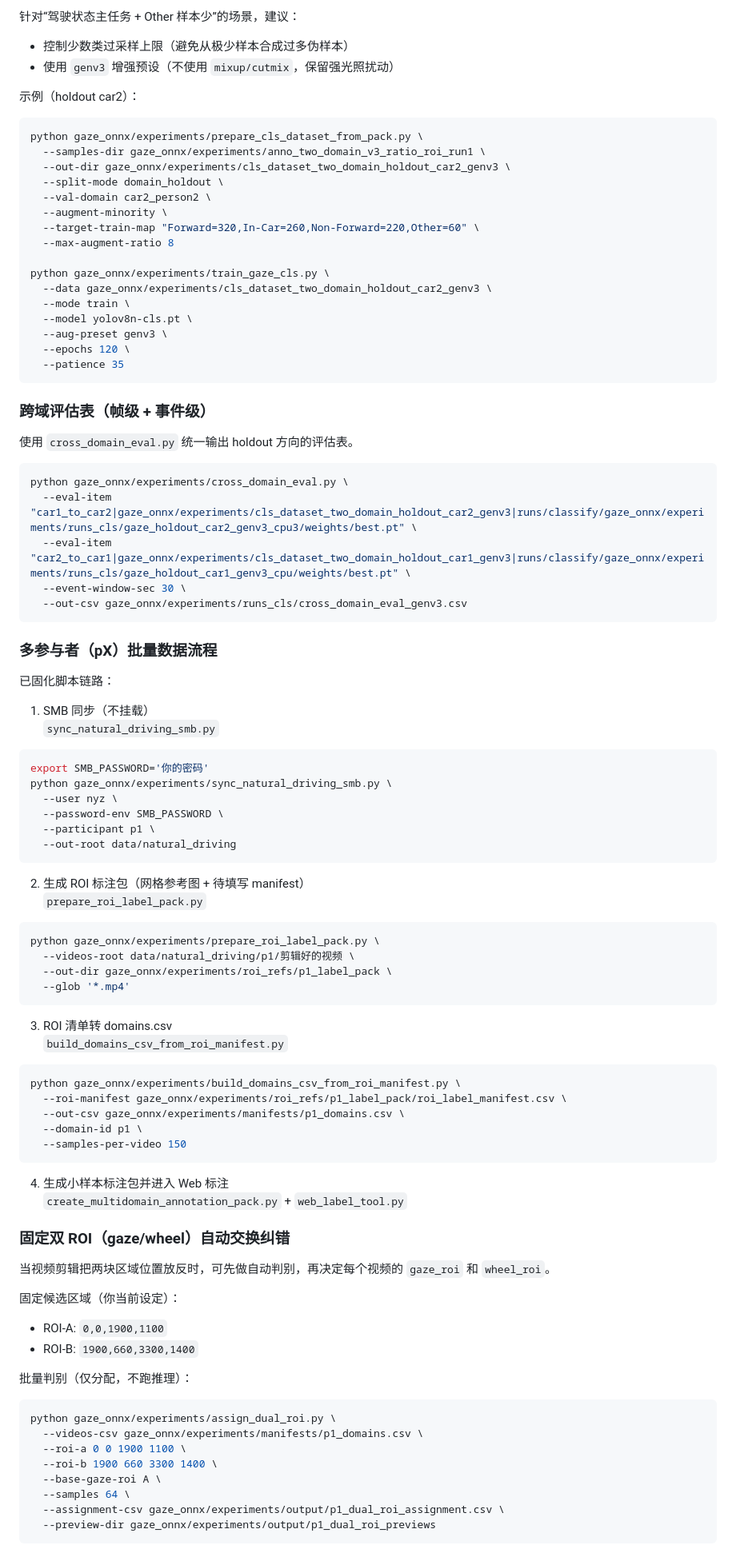
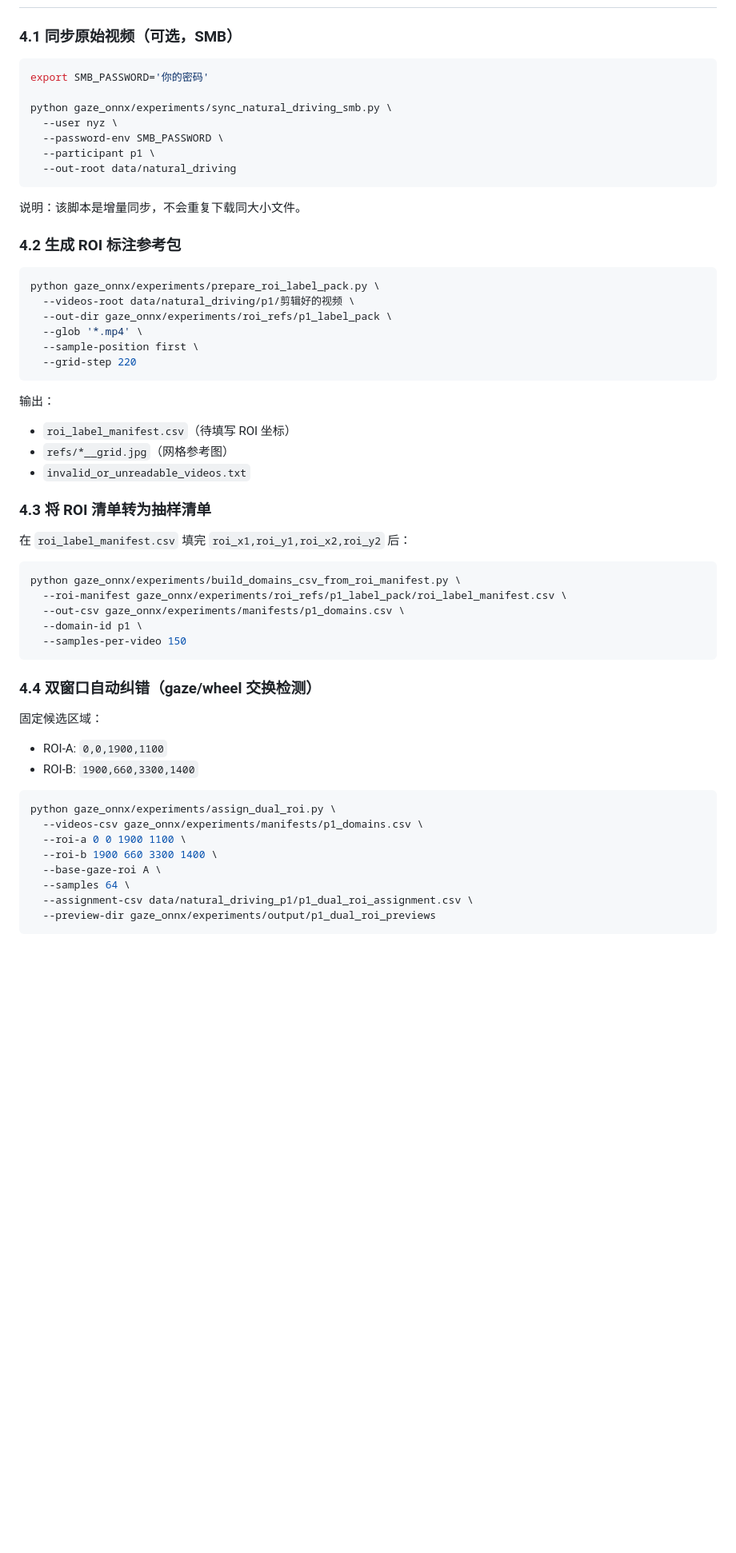
Before and after one commit to zdu881/autodri, a Markdown page: gaze_onnx/experiments/README.md, the part around one of its changes. Shown at 80% size. Rendered like a GitHub page; blank space fills up the shorter version.

````diff
--- a/gaze_onnx/experiments/README.md
+++ b/gaze_onnx/experiments/README.md
@@ -183,49 +65,8 @@ python gaze_onnx/experiments/train_gaze_cls.py \
-针对“驾驶状态主任务 + Other 样本少”的场景，建议：
-- 控制少数类过采样上限（避免从极少样本合成过多伪样本）
-- 使用 `genv3` 增强预设（不使用 `mixup/cutmix`，保留强光照扰动）
-
-示例（holdout car2）：
-
-```bash
-python gaze_onnx/experiments/prepare_cls_dataset_from_pack.py \
-  --samples-dir gaze_onnx/experiments/anno_two_domain_v3_ratio_roi_run1 \
-  --out-dir gaze_onnx/experiments/cls_dataset_two_domain_holdout_car2_genv3 \
-  --split-mode domain_holdout \
-  --val-domain car2_person2 \
-  --augment-minority \
-  --target-train-map "Forward=320,In-Car=260,Non-Forward=220,Other=60" \
-  --max-augment-ratio 8
-
-python gaze_onnx/experiments/train_gaze_cls.py \
-  --data gaze_onnx/experiments/cls_dataset_two_domain_holdout_car2_genv3 \
-  --mode train \
-  --model yolov8n-cls.pt \
-  --aug-preset genv3 \
-  --epochs 120 \
-  --patience 35
-```
-
-### 跨域评估表（帧级 + 事件级）
-
-使用 `cross_domain_eval.py` 统一输出 holdout 方向的评估表。
-
-```bash
-python gaze_onnx/experiments/cross_domain_eval.py \
-  --eval-item "car1_to_car2|gaze_onnx/experiments/cls_dataset_two_domain_holdout_car2_genv3|runs/classify/gaze_onnx/experiments/runs_cls/gaze_holdout_car2_genv3_cpu3/weights/best.pt" \
-  --eval-item "car2_to_car1|gaze_onnx/experiments/cls_dataset_two_domain_holdout_car1_genv3|runs/classify/gaze_onnx/experiments/runs_cls/gaze_holdout_car1_genv3_cpu/weights/best.pt" \
-  --event-window-sec 30 \
-  --out-csv gaze_onnx/experiments/runs_cls/cross_domain_eval_genv3.csv
-```
-
-### 多参与者（pX）批量数据流程
-
-已固化脚本链路：
-
-1) SMB 同步（不挂载）
-`sync_natural_driving_smb.py`
+### 4.1 同步原始视频（可选，SMB）
 
 ```bash
 export SMB_PASSWORD='你的密码'
+
 python gaze_onnx/experiments/sync_natural_driving_smb.py \
   --user nyz \
   --password-env SMB_PASSWORD \
@@ -233,18 +74,27 @@ python gaze_onnx/experiments/sync_natural_driving_smb.py \
   --out-root data/natural_driving
 ```
 
-2) 生成 ROI 标注包（网格参考图 + 待填写 manifest）
-`prepare_roi_label_pack.py`
+说明：该脚本是增量同步，不会重复下载同大小文件。
+
+### 4.2 生成 ROI 标注参考包
 
 ```bash
 python gaze_onnx/experiments/prepare_roi_label_pack.py \
   --videos-root data/natural_driving/p1/剪辑好的视频 \
   --out-dir gaze_onnx/experiments/roi_refs/p1_label_pack \
-  --glob '*.mp4'
+  --glob '*.mp4' \
+  --sample-position first \
+  --grid-step 220
 ```
 
-3) ROI 清单转 domains.csv
-`build_domains_csv_from_roi_manifest.py`
+输出：
+- `roi_label_manifest.csv`（待填写 ROI 坐标）
+- `refs/*__grid.jpg`（网格参考图）
+- `invalid_or_unreadable_videos.txt`
+
+### 4.3 将 ROI 清单转为抽样清单
+
+在 `roi_label_manifest.csv` 填完 `roi_x1,roi_y1,roi_x2,roi_y2` 后：
 
 ```bash
 python gaze_onnx/experiments/build_domains_csv_from_roi_manifest.py \
@@ -254,19 +104,11 @@ python gaze_onnx/experiments/build_domains_csv_from_roi_manifest.py \
   --samples-per-video 150
 ```
 
-4) 生成小样本标注包并进入 Web 标注
-`create_multidomain_annotation_pack.py` + `web_label_tool.py`
+### 4.4 双窗口自动纠错（gaze/wheel 交换检测）
 
-### 固定双 ROI（gaze/wheel）自动交换纠错
-
-当视频剪辑把两块区域位置放反时，可先做自动判别，再决定每个视频的
-`gaze_roi` 和 `wheel_roi`。
-
-固定候选区域（你当前设定）：
+固定候选区域：
 - ROI-A: `0,0,1900,1100`
 - ROI-B: `1900,660,3300,1400`
-
-批量判别（仅分配，不跑推理）：
 
 ```bash
 python gaze_onnx/experiments/assign_dual_roi.py \
@@ -275,7 +117,7 @@ python gaze_onnx/experiments/assign_dual_roi.py \
   --roi-b 1900 660 3300 1400 \
   --base-gaze-roi A \
   --samples 64 \
-  --assignment-csv gaze_onnx/experiments/output/p1_dual_roi_assignment.csv \
+  --assignment-csv data/natural_driving_p1/p1_dual_roi_assignment.csv \
   --preview-dir gaze_onnx/experiments/output/p1_dual_roi_previews
 ```
 
````
Also changed, not shown: other parts of gaze_onnx/experiments/README.md (+208 -195 lines).
